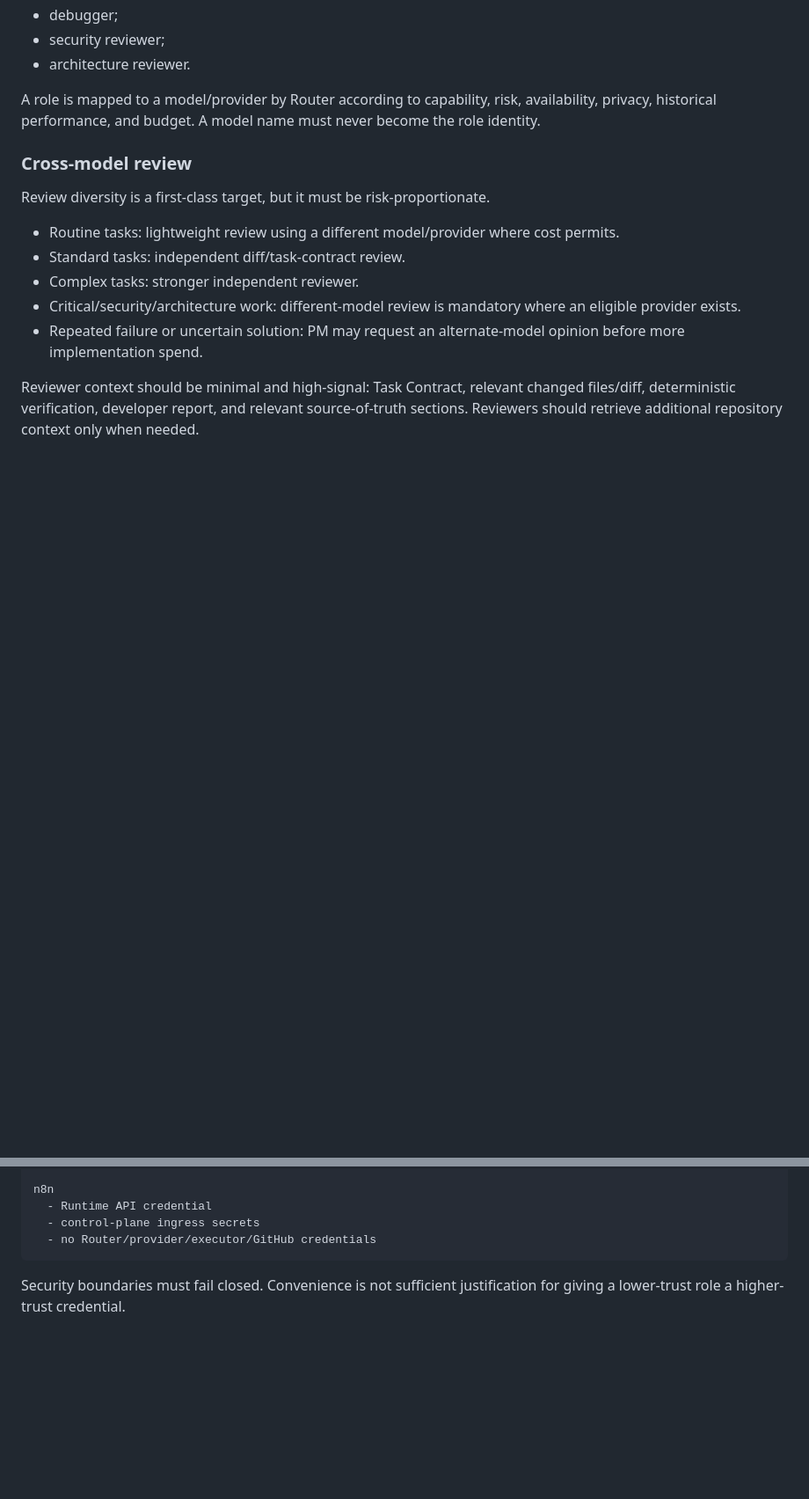
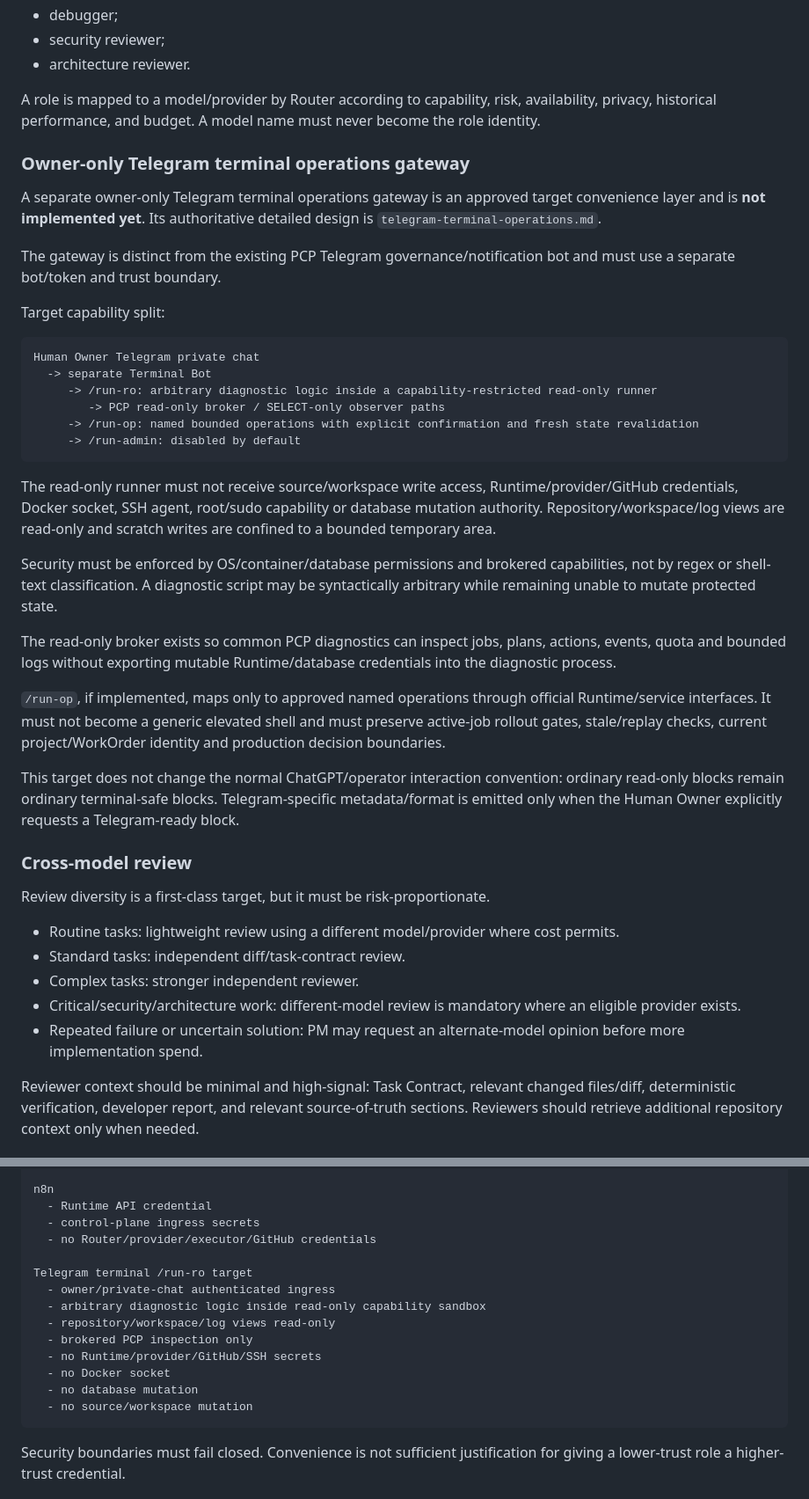
Before and after one commit to sonvhse06072/personal-coding-platform, a Markdown page: docs/project/architecture.md, 2 parts joined by grey strips. Shown at 88% size. GitHub-like rendering; blank space fills up the shorter version.

Commit message:
docs: add Telegram terminal gateway target boundary

````diff
--- a/docs/project/architecture.md
+++ b/docs/project/architecture.md
@@ -202,6 +202,33 @@ The system should staff logical roles such as:
 
 A role is mapped to a model/provider by Router according to capability, risk, availability, privacy, historical performance, and budget. A model name must never become the role identity.
 
+### Owner-only Telegram terminal operations gateway
+
+A separate owner-only Telegram terminal operations gateway is an approved target convenience layer and is **not implemented yet**. Its authoritative detailed design is `telegram-terminal-operations.md`.
+
+The gateway is distinct from the existing PCP Telegram governance/notification bot and must use a separate bot/token and trust boundary.
+
+Target capability split:
+
+```text
+Human Owner Telegram private chat
+  -> separate Terminal Bot
+     -> /run-ro: arbitrary diagnostic logic inside a capability-restricted read-only runner
+        -> PCP read-only broker / SELECT-only observer paths
+     -> /run-op: named bounded operations with explicit confirmation and fresh state revalidation
+     -> /run-admin: disabled by default
+```
+
+The read-only runner must not receive source/workspace write access, Runtime/provider/GitHub credentials, Docker socket, SSH agent, root/sudo capability or database mutation authority. Repository/workspace/log views are read-only and scratch writes are confined to a bounded temporary area.
+
+Security must be enforced by OS/container/database permissions and brokered capabilities, not by regex or shell-text classification. A diagnostic script may be syntactically arbitrary while remaining unable to mutate protected state.
+
+The read-only broker exists so common PCP diagnostics can inspect jobs, plans, actions, events, quota and bounded logs without exporting mutable Runtime/database credentials into the diagnostic process.
+
+`/run-op`, if implemented, maps only to approved named operations through official Runtime/service interfaces. It must not become a generic elevated shell and must preserve active-job rollout gates, stale/replay checks, current project/WorkOrder identity and production decision boundaries.
+
+This target does not change the normal ChatGPT/operator interaction convention: ordinary read-only blocks remain ordinary terminal-safe blocks. Telegram-specific metadata/format is emitted only when the Human Owner explicitly requests a Telegram-ready block.
+
 ### Cross-model review
 
 Review diversity is a first-class target, but it must be risk-proportionate.
@@ -275,6 +302,16 @@ n8n
   - Runtime API credential
   - control-plane ingress secrets
   - no Router/provider/executor/GitHub credentials
+
+Telegram terminal /run-ro target
+  - owner/private-chat authenticated ingress
+  - arbitrary diagnostic logic inside read-only capability sandbox
+  - repository/workspace/log views read-only
+  - brokered PCP inspection only
+  - no Runtime/provider/GitHub/SSH secrets
+  - no Docker socket
+  - no database mutation
+  - no source/workspace mutation
 ```
 
 Security boundaries must fail closed. Convenience is not sufficient justification for giving a lower-trust role a higher-trust credential.
````
